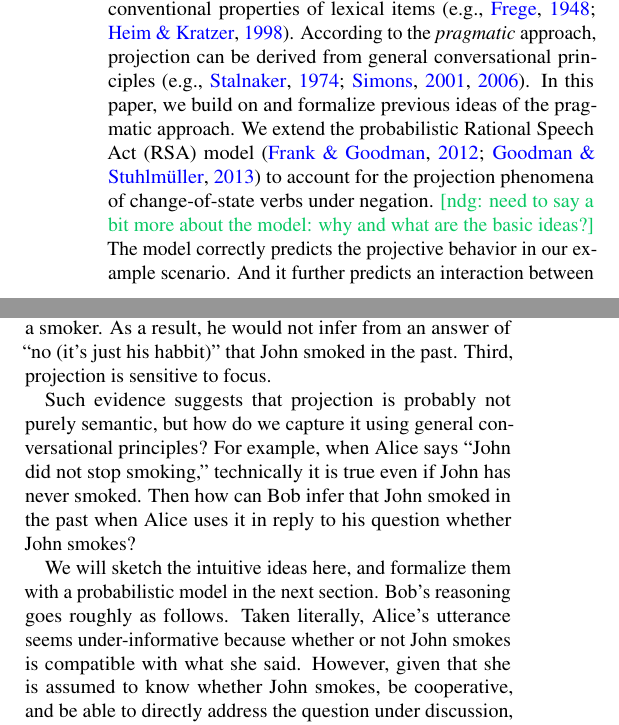
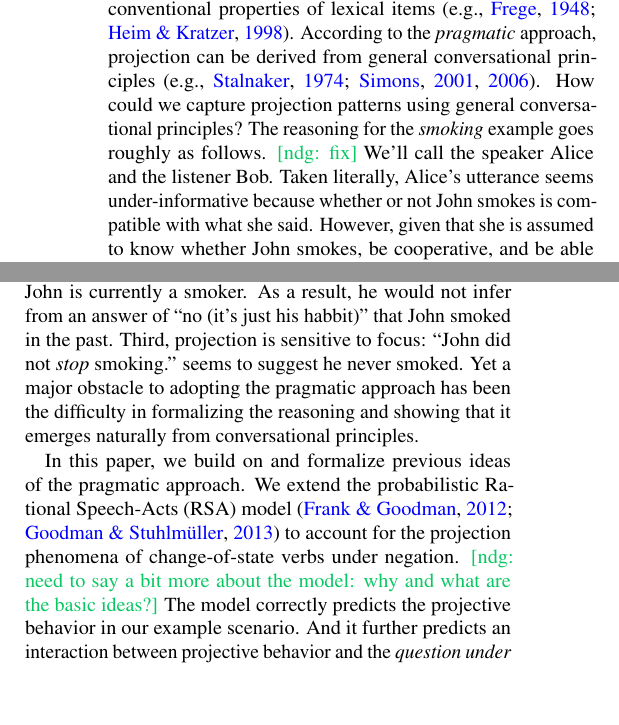
Before and after one commit to Ciyang/presuppositon-cogsci2016, a LaTeX paper (cogsci_main.tex): two parts of the columns of page 1 of 6, joined at a grey line, cut so that both start at the same text, the shorter picture padded with empty space. Compiled offline with pdfLaTeX.

Commit message:
merge sections 1 and 2

```diff
--- a/cogsci_main.tex
+++ b/cogsci_main.tex
@@ -87,7 +87,7 @@
 \title{A rational speech-act model of projective content}
 %Conversational and conventional aspects of projective content: A rational speech-act model}
 
-\author{{\large \bf Ciyang}, {\large \bf Dan}, and {\large \bf Noah D.~Goodman}\\
+\author{{\large \bf Ciyang Qing}, {\large \bf Noah D.~Goodman}, {\large \bf Daniel Lassiter}\\
 Stanford University}
 
 %\title{How to Make a Proceedings Paper Submission}
@@ -190,10 +190,3 @@ According to the \emph{semantic} approach, projective contents are conventional
 According to the \emph{pragmatic} approach, projection can be
  derived from general conversational principles
  \cite<e.g.,>{Stalnaker1974:Pragmatic-Presuppositions,Simons2001:On-the-Conversational,simons2006foundational}.
-In this paper, we build on and formalize previous ideas of the pragmatic approach.
-We extend the probabilistic Rational Speech Act (RSA) model
- \cite{FrankGoodman2012:Predicting-Pragmatic-Reasoning-,GoodmanStuhlmuller2013:Knowledge-and-I} to account for the projection phenomena of change-of-state verbs
- under negation.
- \ndg{need to say a bit more about the model: why and what are the basic ideas?}
-The model correctly predicts the projective behavior in our example scenario.
-And it further predicts an interaction between projective behavior and the
@@ -225,16 +193,10 @@ Imagine that Bob asked Alice: ``I notice that John keeps chewing on his pencil.
-In this context Bob is interested in whether there was a change from smoking to non-smoking, rather than simply whether John is currently a smoker.
-As a result, he would not infer from an answer of ``no (it's just his habbit)'' that
- John smoked in the past.
-Third, projection is sensitive to focus.
-
-Such evidence suggests that projection is probably not purely semantic, but how do we
- capture it using general conversational principles?
-For example, when Alice says ``John did not stop smoking,'' technically it is true
- even if John has never smoked.
-Then how can Bob infer that John smoked in the past when Alice uses it in reply to his question whether John smokes?
-
-We will sketch the intuitive ideas here, and formalize them with a probabilistic model in the next section.
-Bob's reasoning goes roughly as follows.
+ How could we capture projection patterns using general conversational principles?
+%``John did not stop smoking,'' is technically true even if John has never smoked.
+%Then how can Bob infer that John smoked in the past when Alice uses it in reply to his question whether John smokes?
+%We will sketch the intuitive ideas here, and formalize them with a probabilistic model in the next section.
+The reasoning for the \emph{smoking} example goes roughly as follows.
+\ndg{fix}
+We'll call the speaker Alice and the listener Bob.
 Taken literally, Alice's utterance seems under-informative because whether or not
  John smokes is compatible with what she said.
 However, given that she is assumed to know whether John smokes, be cooperative, and
@@ -257,3 +228,24 @@ Therefore, Bob the listener would infer that John smoked in the past, which is w
+In this context Bob is interested in whether there was a change from smoking to non-smoking, rather than simply whether John is currently a smoker.
+As a result, he would not infer from an answer of ``no (it's just his habbit)'' that
+ John smoked in the past.
+Third, projection is sensitive to focus: ``John did not \emph{stop} smoking.'' seems to suggest he never smoked.
+Yet a major obstacle to adopting the pragmatic approach has been the difficulty in formalizing the reasoning and showing that it emerges naturally from conversational principles.
+
+In this paper, we build on and formalize previous ideas of the pragmatic approach.
+We extend the probabilistic Rational Speech-Acts (RSA) model
+ \cite{FrankGoodman2012:Predicting-Pragmatic-Reasoning-,GoodmanStuhlmuller2013:Knowledge-and-I} to account for the projection phenomena of change-of-state verbs
+ under negation.
+ \ndg{need to say a bit more about the model: why and what are the basic ideas?}
+The model correctly predicts the projective behavior in our example scenario.
+And it further predicts an interaction between projective behavior and the
+ \emph{question under discussion} (QUD) \cite{Roberts2012:Information-Structure} for change-of-state verbs under negation.
+
+\ndg{somewhere we need to cite / discuss Degen, Tessler, Goodman 2015}
+
+The rest of the paper is as follows. We first briefly review the basic ideas of the pragmatic approach to projection.
+Next, we describe a sequence of extensions to the standard RSA model that ultimately predict the correct pattern of projection.
+%pointing out each additional assumption needed and the motivation.
+Finally we discuss the full model's predictions, implications, and possible future directions.
 
 
 \section{A Rational Speech-Act (RSA) model}
```
Also changed, not shown: cogsci_main.tex (34 more changed lines).
